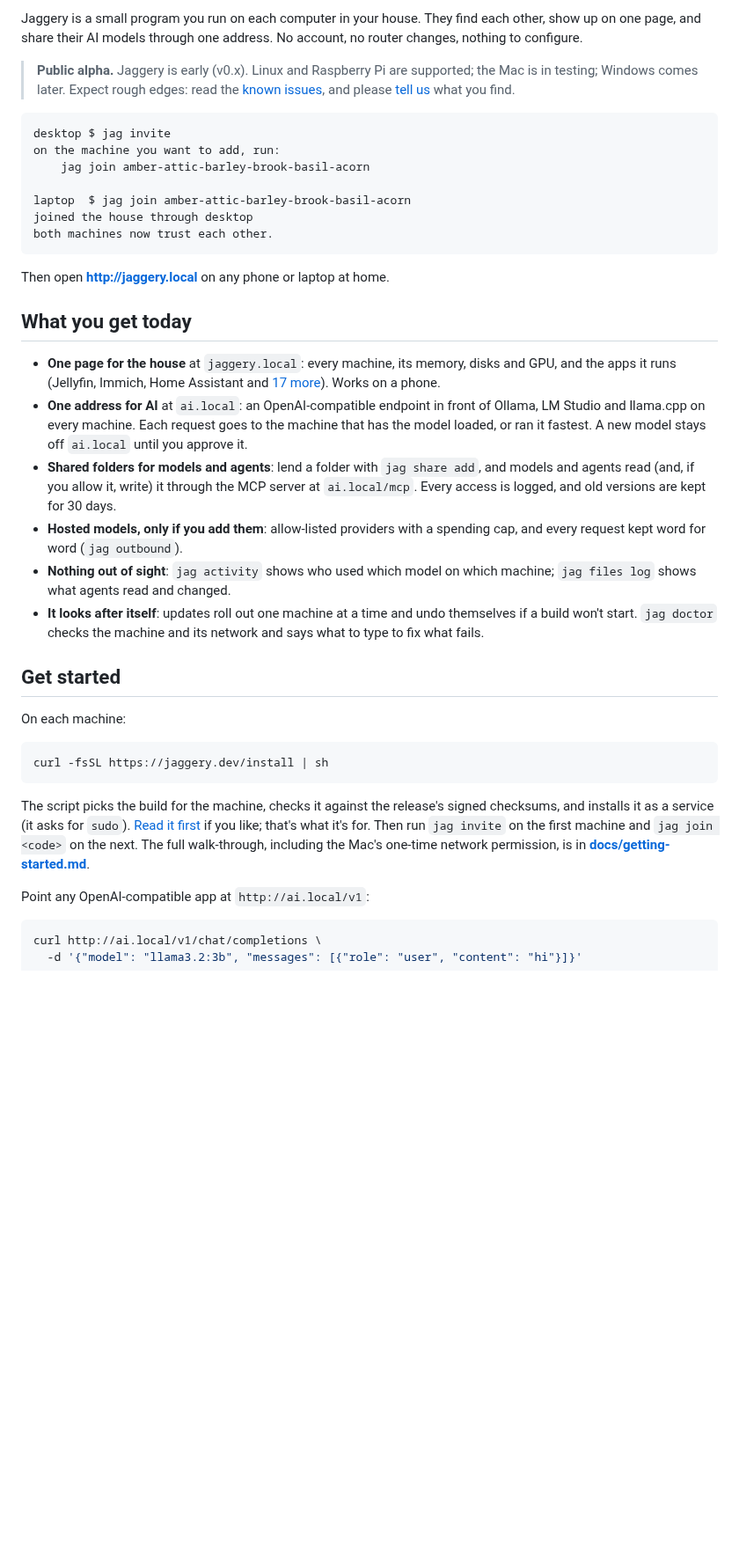
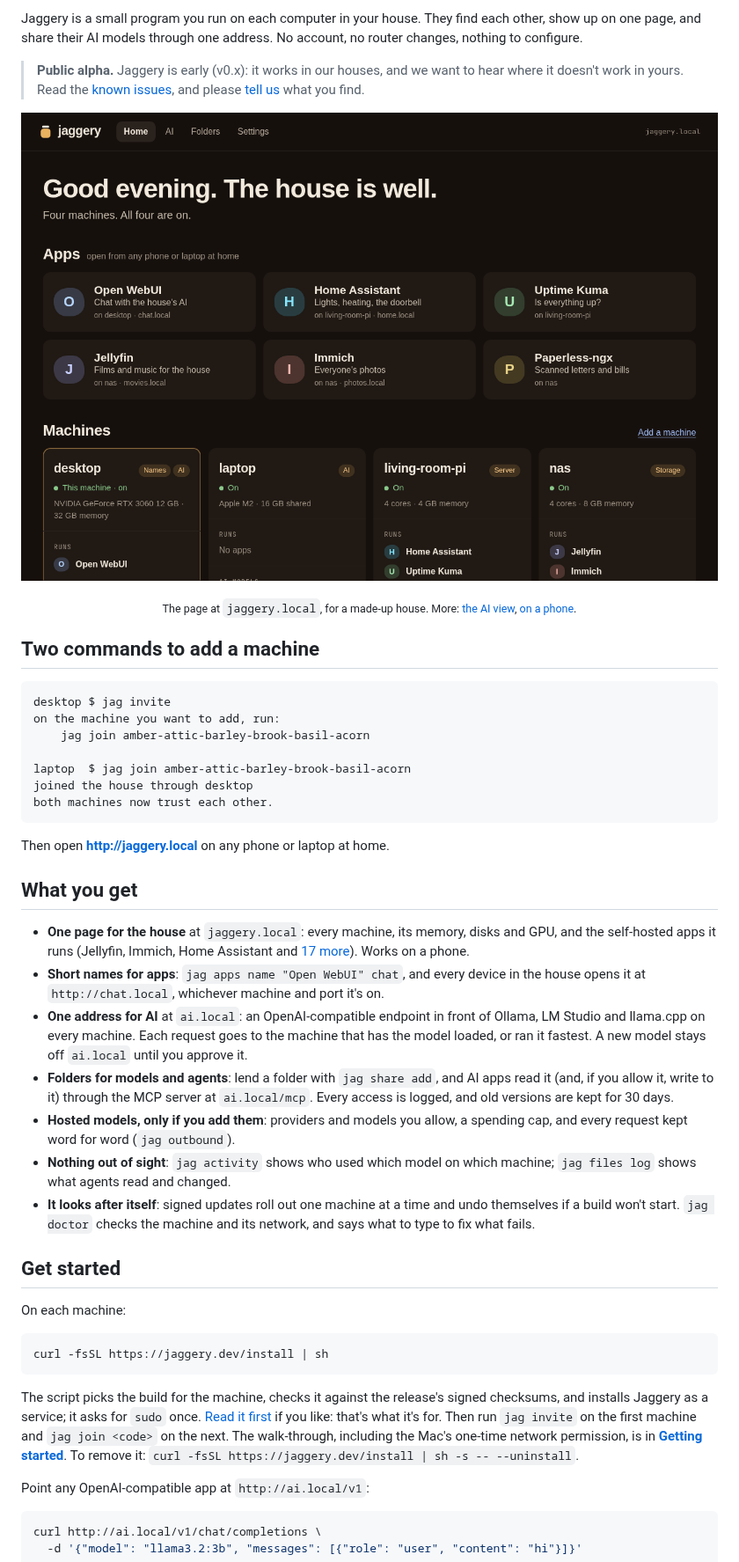
Before and after one commit to jaggery-dev/jaggery, a Markdown page: README.md, the part around one of its changes. Shown at 88% size. Rendered like a GitHub page; pictures changed too: assets/screenshots/page-home.png (added); blank space fills up the shorter version.

````diff
--- a/README.md
+++ b/README.md
@@ -7,6 +17,14 @@
 Jaggery is a small program you run on each computer in your house. They find each other, show up on one page, and share their AI models through one address. No account, no router changes, nothing to configure.
 
-> **Public alpha.** Jaggery is early (v0.x). Linux and Raspberry Pi are supported; the Mac is in testing; Windows comes later. Expect rough edges: read the [known issues](docs/known-issues.md), and please [tell us](#feedback) what you find.
+> **Public alpha.** Jaggery is early (v0.x): it works in our houses, and we want to hear where it doesn't work in yours. Read the [known issues](docs/known-issues.md), and please [tell us](#feedback) what you find.
+
+<p align="center">
+  <img src="assets/screenshots/page-home.png" alt="The Jaggery page at jaggery.local: six apps with their short names, and four machines (desktop, laptop, living-room-pi, nas) with their hardware, apps and AI models" width="860">
+</p>
+
+<p align="center"><sub>The page at <code>jaggery.local</code>, for a made-up house. More: <a href="assets/screenshots/page-ai.png">the AI view</a>, <a href="assets/screenshots/page-home-phone.png">on a phone</a>.</sub></p>
+
+## Two commands to add a machine
 
 ```console
 desktop $ jag invite
@@ -20,14 +38,15 @@ both machines now trust each other.
 
 Then open **http://jaggery.local** on any phone or laptop at home.
 
-## What you get today
+## What you get
 
-- **One page for the house** at `jaggery.local`: every machine, its memory, disks and GPU, and the apps it runs (Jellyfin, Immich, Home Assistant and [17 more](internal/apps/apps.go)). Works on a phone.
+- **One page for the house** at `jaggery.local`: every machine, its memory, disks and GPU, and the self-hosted apps it runs (Jellyfin, Immich, Home Assistant and [17 more](internal/apps/apps.go)). Works on a phone.
+- **Short names for apps**: `jag apps name "Open WebUI" chat`, and every device in the house opens it at `http://chat.local`, whichever machine and port it's on.
 - **One address for AI** at `ai.local`: an OpenAI-compatible endpoint in front of Ollama, LM Studio and llama.cpp on every machine. Each request goes to the machine that has the model loaded, or ran it fastest. A new model stays off `ai.local` until you approve it.
-- **Shared folders for models and agents**: lend a folder with `jag share add`, and models and agents read (and, if you allow it, write) it through the MCP server at `ai.local/mcp`. Every access is logged, and old versions are kept for 30 days.
-- **Hosted models, only if you add them**: allow-listed providers with a spending cap, and every request kept word for word (`jag outbound`).
+- **Folders for models and agents**: lend a folder with `jag share add`, and AI apps read it (and, if you allow it, write to it) through the MCP server at `ai.local/mcp`. Every access is logged, and old versions are kept for 30 days.
+- **Hosted models, only if you add them**: providers and models you allow, a spending cap, and every request kept word for word (`jag outbound`).
 - **Nothing out of sight**: `jag activity` shows who used which model on which machine; `jag files log` shows what agents read and changed.
-- **It looks after itself**: updates roll out one machine at a time and undo themselves if a build won't start. `jag doctor` checks the machine and its network and says what to type to fix what fails.
+- **It looks after itself**: signed updates roll out one machine at a time and undo themselves if a build won't start. `jag doctor` checks the machine and its network, and says what to type to fix what fails.
 
 ## Get started
 
@@ -37,7 +56,7 @@ On each machine:
 curl -fsSL https://jaggery.dev/install | sh
 ```
 
-The script picks the build for the machine, checks it against the release's signed checksums, and installs it as a service (it asks for `sudo`). [Read it first](scripts/get.sh) if you like; that's what it's for. Then run `jag invite` on the first machine and `jag join <code>` on the next. The full walk-through, including the Mac's one-time network permission, is in **[docs/getting-started.md](docs/getting-started.md)**.
+The script picks the build for the machine, checks it against the release's signed checksums, and installs Jaggery as a service; it asks for `sudo` once. [Read it first](scripts/get.sh) if you like: that's what it's for. Then run `jag invite` on the first machine and `jag join <code>` on the next. The walk-through, including the Mac's one-time network permission, is in **[Getting started](docs/getting-started.md)**. To remove it: `curl -fsSL https://jaggery.dev/install | sh -s -- --uninstall`.
 
 Point any OpenAI-compatible app at `http://ai.local/v1`:
 
````
Also changed, not shown: other parts of README.md (+59 -12 lines), assets/screenshots/page-ai.png (added), assets/screenshots/page-home-phone.png (added), 1 other file.
